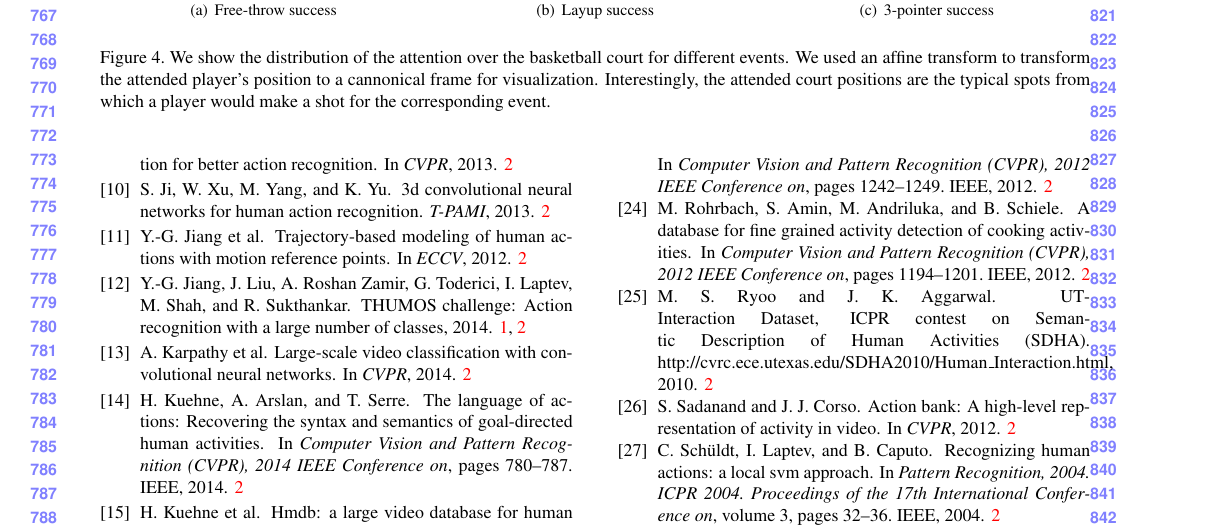
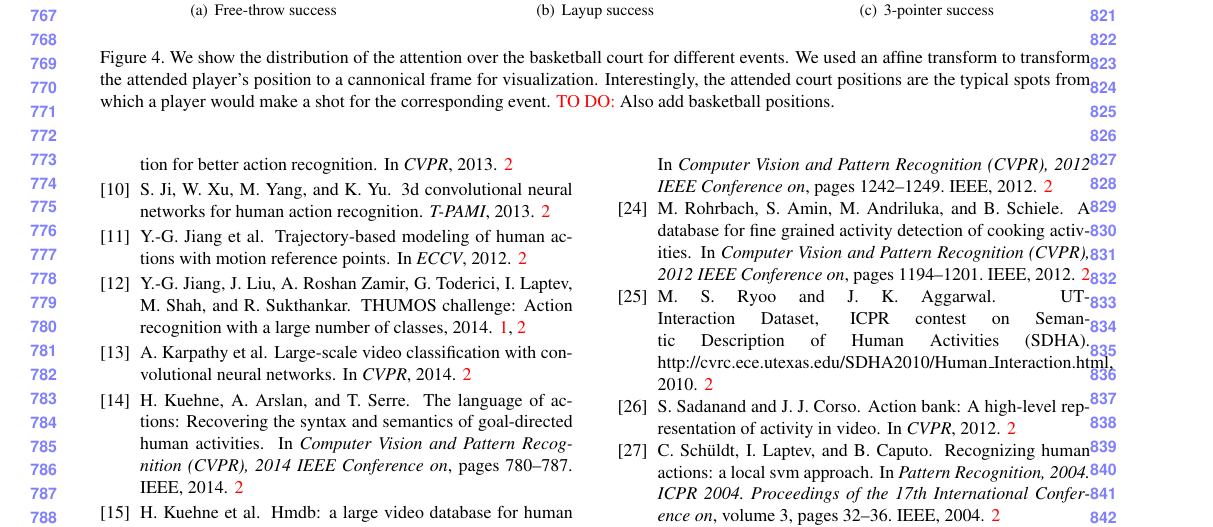
Before and after one commit to eevignesh/bball_attention_draft, a LaTeX paper (bball_attention_v1.tex, which reads command.tex): part of page 8 of 9, cut so that both start at the same text. Compiled offline with pdfLaTeX.

Commit message:
added TODO

```diff
--- a/bball_attention_v1.tex
+++ b/bball_attention_v1.tex
@@ -7,6 +7,8 @@
 \usepackage{amsmath}
 \usepackage{amssymb}
 \usepackage{subfigure}
+
+\input{command.tex}
 
 % Include other packages here, before hyperref.
 
@@ -610,7 +612,9 @@ line for free-throws and outside the 3-point ring for 3-pointers.
      for different events. We used an affine transform to transform the
      attended player's position to a cannonical frame for visualization.
      Interestingly, the attended court positions are the typical spots from
-     which a player would make a shot for the corresponding event.}
+     which a player would make a shot for the corresponding event.
+     \TODO{Also add basketball positions.}
+   }
 \label{fig:att_heatmap}
 \end{figure*}
 % ---------------------------------------------------------------------------------
--- /dev/null
+++ b/command.tex
@@ -0,0 +1,76 @@
+\newcommand{\myfrac}[2]{\textstyle\frac{#1}{#2}\displaystyle}
+
+\long\def\symbolfootnote[#1]#2{\begingroup%
+\def\thefootnote{\fnsymbol{footnote}}\footnote[#1]{#2}\endgroup}
+
+\newcommand{\TODO}{\textcolor{red}{TO DO:~}}
+
+\newcommand{\demi}{\myfrac{1}{2}}
+
+
+\newcommand{\mysec}[1]{Section~\ref{sec:#1}}
+\newcommand{\eq}[1]{Eq.~(\ref{eq:#1})}
+\newcommand{\myfig}[1]{Figure~\ref{fig:#1}}
+\newcommand{\myeq}[1]{Eq.~(\ref{eq:#1})}
+
+\newcommand{\tr}{\text{tr}}
+\newcommand{\vect}[1]{\text{vect}\left(#1\right)}
+
+\newcommand{\diag}{\text{diag}}
+\newcommand{\Diag}{\text{Diag}}
+
+\newcommand{\xx}{\times}
+
+\newcommand{\BEQAS}{\begin{eqnarray*}}
+\newcommand{\EEQAS}{\end{eqnarray*}}
+
+\newcommand{\BIEQAS}{\begin{IEEEeqnarray*}}
+\newcommand{\EIEQAS}{\end{IEEEeqnarray*}}
+
+\newcommand{\BEQA}{\begin{eqnarray}}
+\newcommand{\EEQA}{\end{eqnarray}}
+
+\newcommand{\BIEQA}{\begin{IEEEeqnarray}}
+\newcommand{\EIEQA}{\end{IEEEeqnarray}}
+
+\newcommand{\idm}{I}
+
+\newcommand{\Simp}{\mathcal {S}}
+\def\R{{\rm I}\!{\rm  R}}
+\newcommand{\C}{\mathcal {C}}
+\newcommand{\LL}{\ell}
+\newcommand{\EE}{\mathbb {E}}
+\newcommand{\Ecal}{\mathcal {E}}
+\newcommand{\I}{\mathbbm {1} }
+
+\newcommand{\mcal}[1]{\mathcal{#1}}
+\newcommand{\bb}[1]{\mathbb{#1}}
+
+\newcommand{\Fa}{J_{\alpha}}
+\newcommand{\Fwb}{J_{w b}}
+\newcommand{\Fapp}{J_{\text{app}}}
+
+
+\newcommand{\suce}{\preccurlyeq}
+\newcommand{\estSuce}{\succcurlyeq}
+
+\newcommand{\logPartNS}{A_0(W,b)}
+\newcommand{\logPart}[1]{A_{#1}(W,b)}
+\newcommand{\psiPara}{\tau}
+
+\newcommand{\sumL}{\sum_{l=1}^K}
+\newcommand{\sumK}{\sum_{k=1}^K}
+\newcommand{\sumN}{\sum_{n=1}^N}
+\newcommand{\sumM}{\sum_{m=1}^M}
+\newcommand{\sumR}{\sum_{r=1}^R}
+\newcommand{\sumP}{\sum_{p=1}^P}
+\newcommand{\sumKL}{\sum_{k,k'=1}^K}
+
+\newtheorem{theorem}{Theorem}[section]
+\newtheorem{proposition}[theorem]{Proposition}
+
+\newcommand{\BITE}{\begin{equation}\left\{ \begin{array}{lll}}
+\newcommand{\EITE}{\end{array}\right.\end{equation}}
+
+\newcommand{\BITES}{\begin{equation*}\left\{ \begin{array}{lll}}
+\newcommand{\EITES}{\end{array}\right.\end{equation*}}
```
